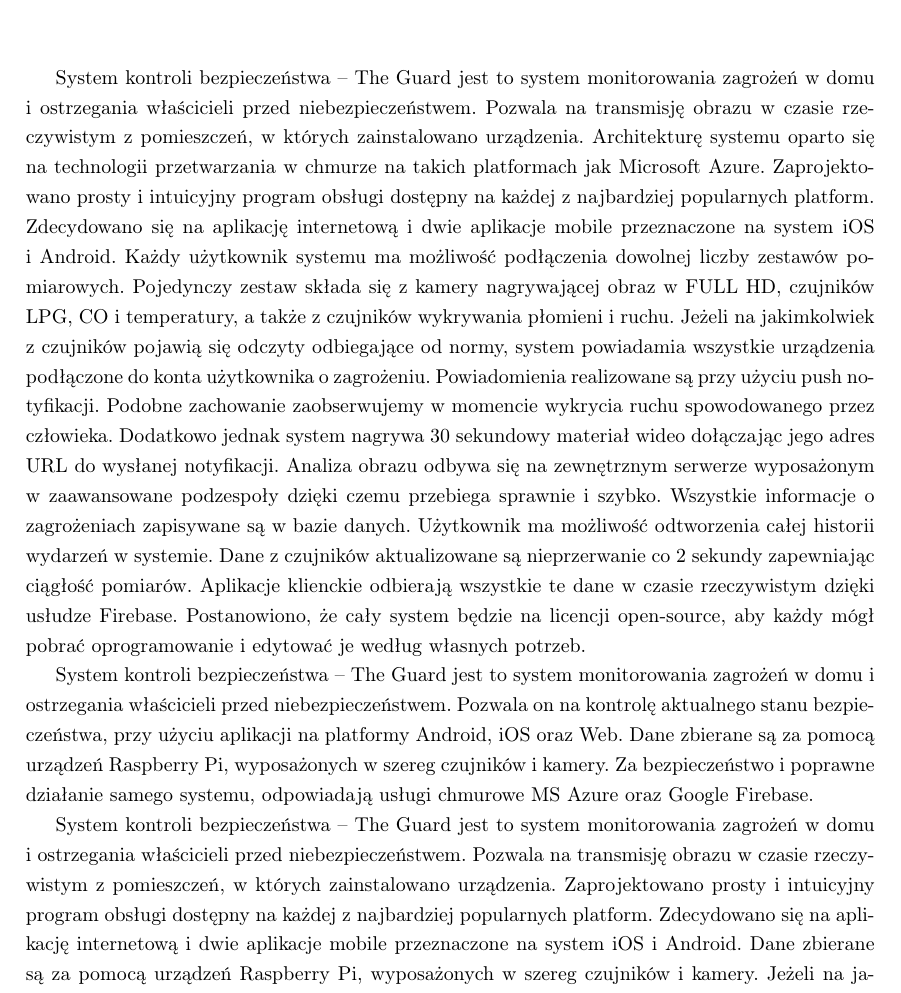
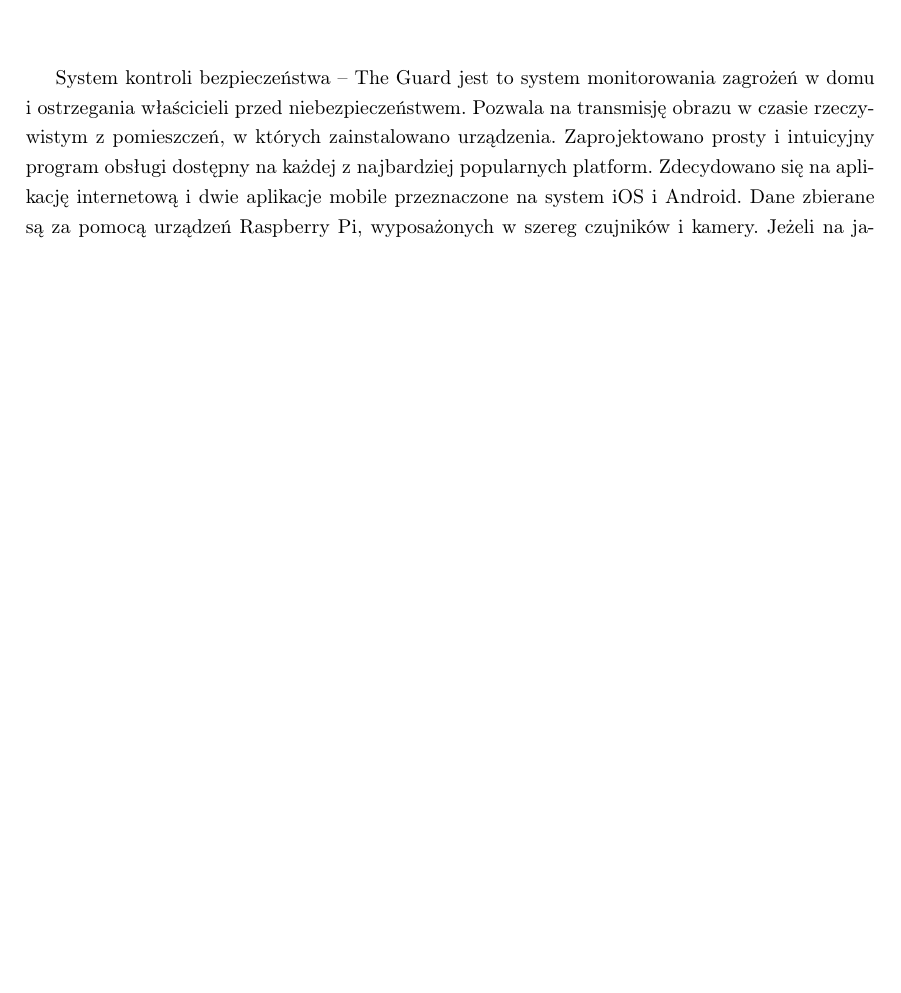
Before and after one commit to AGlowczewska/Engineering-Thesis, a LaTeX thesis (thesis-bachelor-polski.tex, which reads streszczenie.tex): part of page 3 of 46, cut so that both start at the same text, the shorter picture padded with empty space. Compiled offline with pdfLaTeX.

Commit message:
Update streszczenie.tex

```diff
--- a/streszczenie.tex
+++ b/streszczenie.tex
@@ -1,14 +1,3 @@
 \chapter{Streszczenie}
-
-System kontroli bezpieczeństwa – The Guard jest to system monitorowania zagrożeń w domu i ostrzegania właścicieli przed niebezpieczeństwem. Pozwala na transmisję obrazu w czasie rzeczywistym z pomieszczeń, w których zainstalowano urządzenia. Architekturę systemu oparto się na technologii przetwarzania w chmurze na takich platformach jak Microsoft Azure. Zaprojektowano prosty i intuicyjny program obsługi dostępny na każdej z najbardziej popularnych platform. Zdecydowano się na aplikację internetową i dwie aplikacje mobile przeznaczone na system iOS i Android. Każdy użytkownik systemu ma możliwość podłączenia dowolnej liczby zestawów pomiarowych. Pojedynczy zestaw składa się z kamery nagrywającej obraz w FULL HD, czujników LPG, CO i temperatury, a także z czujników wykrywania płomieni i ruchu. Jeżeli na jakimkolwiek z czujników pojawią się odczyty odbiegające od normy, system powiadamia wszystkie urządzenia podłączone do konta użytkownika o zagrożeniu. Powiadomienia realizowane są przy użyciu push notyfikacji.
-Podobne zachowanie zaobserwujemy w momencie wykrycia ruchu spowodowanego przez człowieka. Dodatkowo jednak system nagrywa 30 sekundowy materiał wideo dołączając jego adres URL do wysłanej notyfikacji. Analiza obrazu odbywa się na zewnętrznym serwerze wyposażonym w zaawansowane podzespoły dzięki czemu przebiega sprawnie i szybko. Wszystkie informacje o zagrożeniach zapisywane są w bazie danych. Użytkownik ma możliwość odtworzenia całej historii wydarzeń w systemie. Dane z czujników aktualizowane są nieprzerwanie co 2 sekundy zapewniając ciągłość pomiarów. Aplikacje klienckie odbierają wszystkie te dane w czasie rzeczywistym dzięki usłudze Firebase. Postanowiono, że cały system będzie na licencji open-source, aby każdy mógł pobrać oprogramowanie i edytować je według własnych potrzeb.
-
-
-
-
-System kontroli bezpieczeństwa – The Guard jest to system monitorowania zagrożeń w domu i ostrzegania właścicieli przed niebezpieczeństwem. Pozwala on na kontrolę aktualnego stanu bezpieczeństwa, przy użyciu aplikacji na platformy Android, iOS oraz Web. Dane zbierane są za pomocą urządzeń Raspberry Pi, wyposażonych w szereg czujników i kamery. Za bezpieczeństwo i poprawne działanie samego systemu, odpowiadają usługi chmurowe MS Azure oraz Google Firebase.
-
-
-
 System kontroli bezpieczeństwa – The Guard jest to system monitorowania zagrożeń w domu i ostrzegania właścicieli przed niebezpieczeństwem. Pozwala na transmisję obrazu w czasie rzeczywistym z pomieszczeń, w których zainstalowano urządzenia.
 Zaprojektowano prosty i intuicyjny program obsługi dostępny na każdej z najbardziej popularnych platform. Zdecydowano się na aplikację internetową i dwie aplikacje mobile przeznaczone na system iOS i Android. Dane zbierane są za pomocą urządzeń Raspberry Pi, wyposażonych w szereg czujników i kamery. Jeżeli na jakimkolwiek z czujników pojawią się odczyty odbiegające od normy, system powiadamia wszystkie urządzenia podłączone do konta użytkownika o zagrożeniu. Za poprawne działanie samego systemu, odpowiadają usługi chmurowe MS Azure oraz Google Firebase. Postanowiono, że cały system będzie na licencji open-source, aby każdy mógł pobrać oprogramowanie i edytować je według własnych potrzeb.
```
